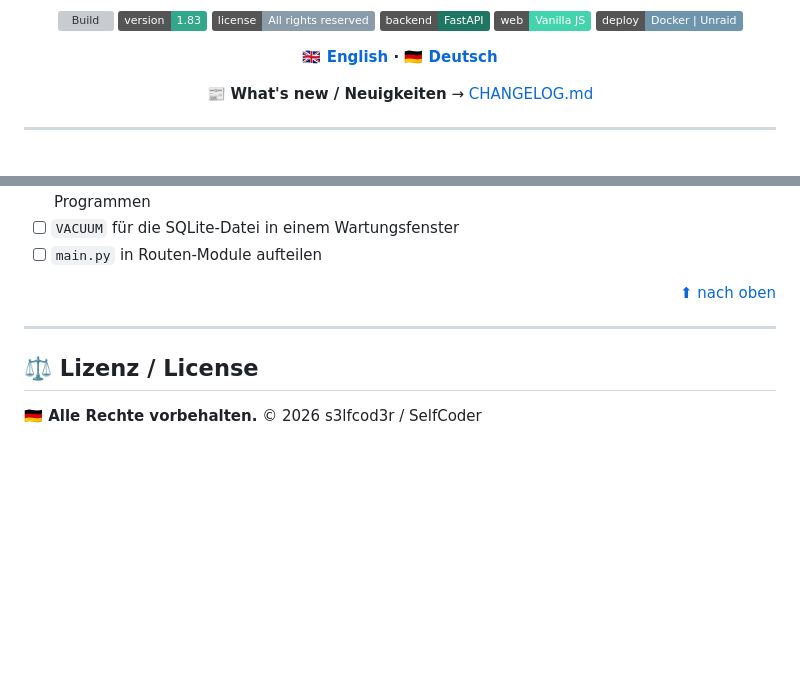
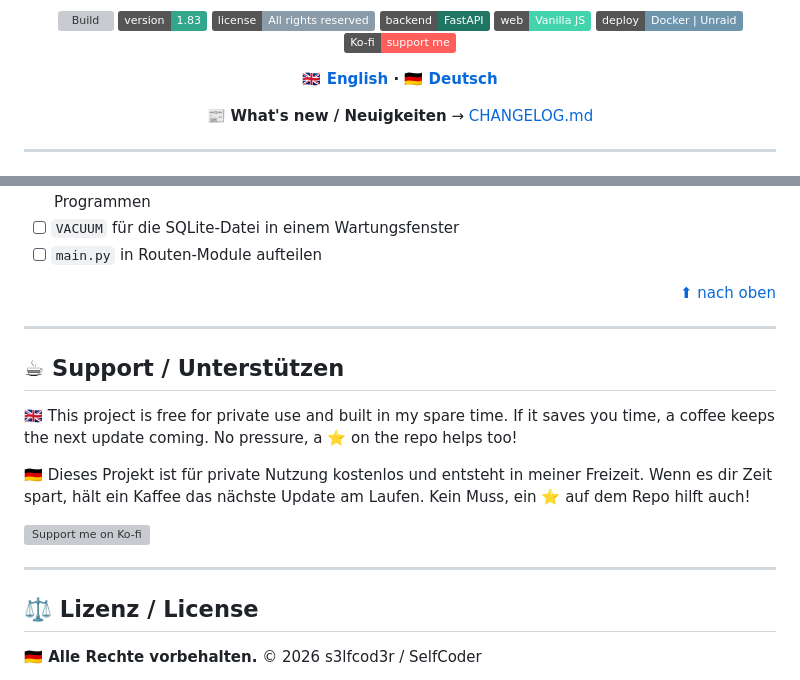
Before and after one commit to s3lfcod3r/selfstream, a Markdown page: README.md, 2 parts joined by grey strips. Rendered like a GitHub page; badges without logos; blank space fills up the shorter version; grey boxes are pictures that could not be loaded.

Commit message:
docs: add Ko-fi support link [skip ci]

```diff
--- a/README.md
+++ b/README.md
@@ -11,6 +11,7 @@
 ![Backend](https://img.shields.io/badge/backend-FastAPI-1F7763)
 ![Web](https://img.shields.io/badge/web-Vanilla%20JS-43D3AD)
 ![Deploy](https://img.shields.io/badge/deploy-Docker%20%7C%20Unraid-6F95AD)
+[![Ko-fi](https://img.shields.io/badge/Ko--fi-support%20me-FF5E5B?logo=ko-fi&logoColor=white)](https://ko-fi.com/s3lfcod3r)
 
 **[🇬🇧 English](#-english) · [🇩🇪 Deutsch](#-deutsch)**
 
@@ -937,6 +938,16 @@ black --check --diff backend/ tests/                                          #
 
 ---
 
+## ☕ Support / Unterstützen
+
+**🇬🇧** This project is free for private use and built in my spare time. If it saves you time, a coffee keeps the next update coming. No pressure, a ⭐ on the repo helps too!
+
+**🇩🇪** Dieses Projekt ist für private Nutzung kostenlos und entsteht in meiner Freizeit. Wenn es dir Zeit spart, hält ein Kaffee das nächste Update am Laufen. Kein Muss, ein ⭐ auf dem Repo hilft auch!
+
+<a href="https://ko-fi.com/s3lfcod3r"><img src="https://ko-fi.com/img/githubbutton_sm.svg" alt="Support me on Ko-fi" /></a>
+
+---
+
 ## ⚖️ Lizenz / License
 
 **🇩🇪 Alle Rechte vorbehalten.** © 2026 s3lfcod3r / SelfCoder
```
